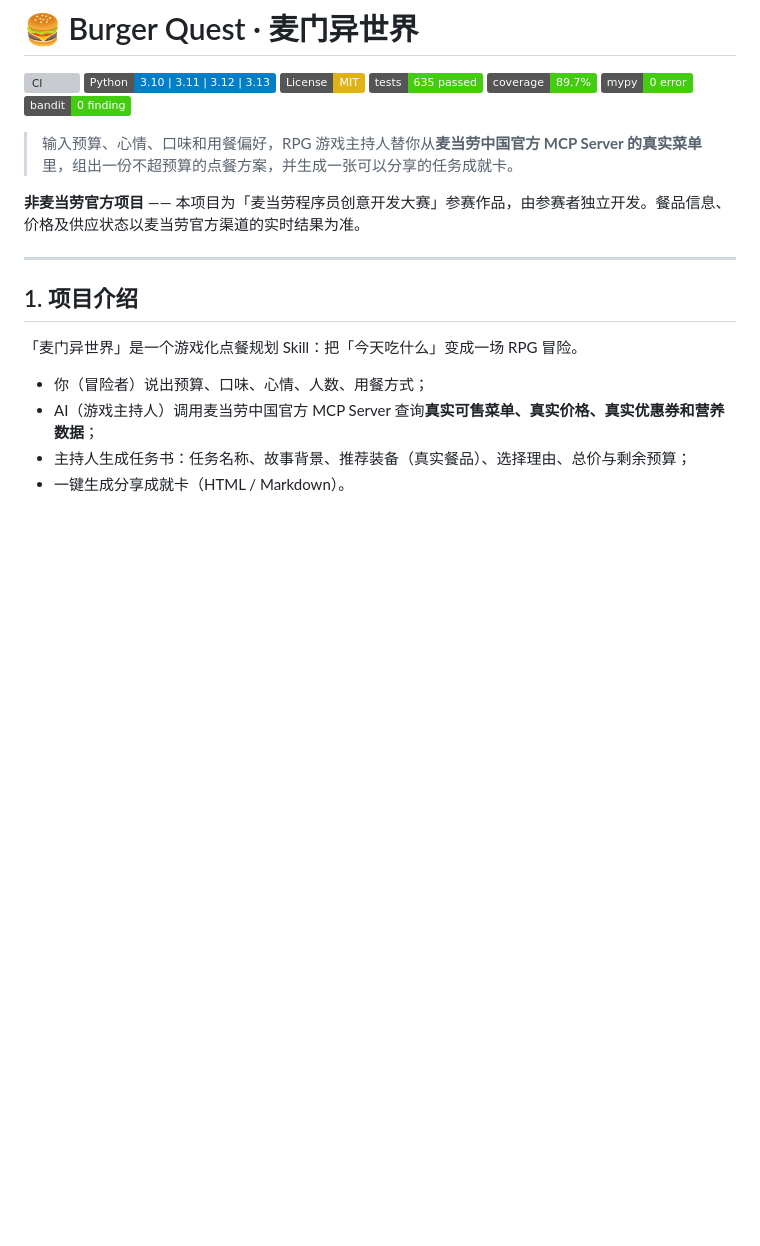
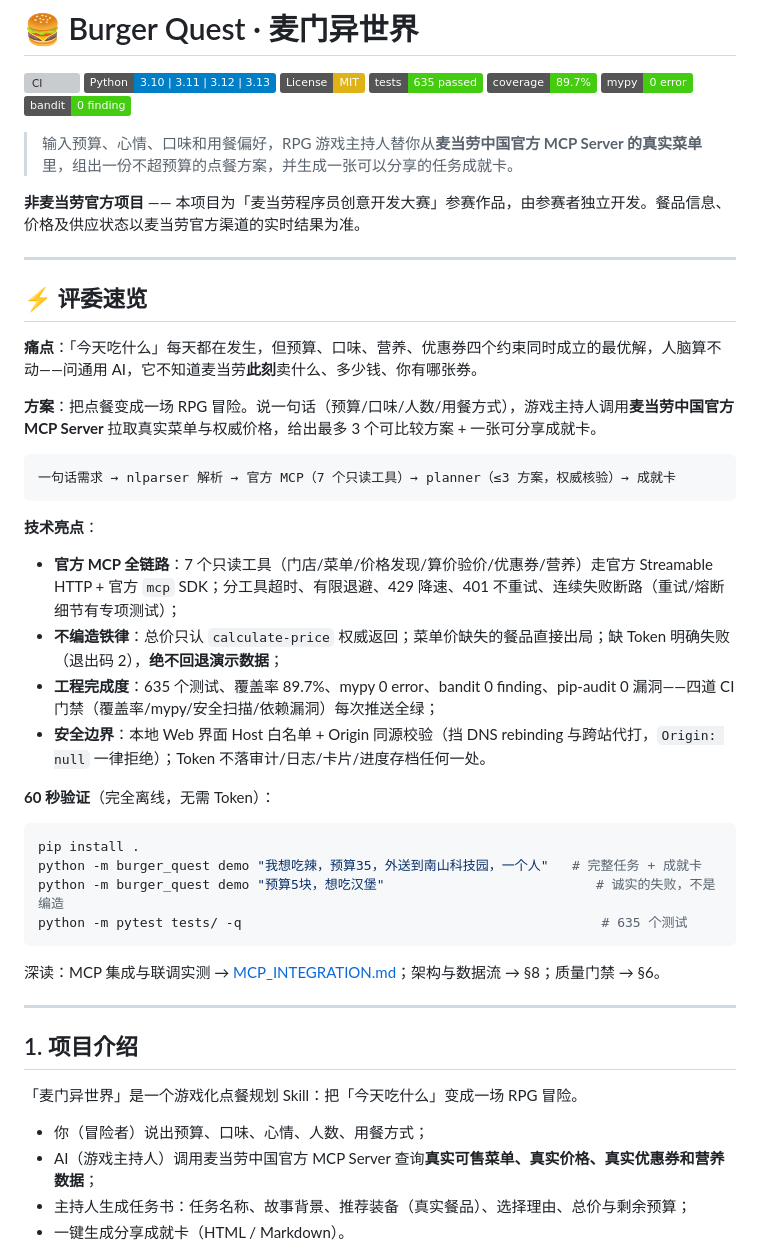
Before and after one commit to yaohanbo1-hue/burger-quest, a Markdown page: README.md, the part around one of its changes. GitHub-like rendering; badges without logos; blank space fills up the shorter version; grey boxes are pictures that could not be loaded.

````diff
--- a/README.md
+++ b/README.md
@@ -11,6 +11,36 @@
 > 输入预算、心情、口味和用餐偏好，RPG 游戏主持人替你从**麦当劳中国官方 MCP Server 的真实菜单**里，组出一份不超预算的点餐方案，并生成一张可以分享的任务成就卡。
 
 **非麦当劳官方项目** —— 本项目为「麦当劳程序员创意开发大赛」参赛作品，由参赛者独立开发。餐品信息、价格及供应状态以麦当劳官方渠道的实时结果为准。
+
+---
+
+## ⚡ 评委速览
+
+**痛点**：「今天吃什么」每天都在发生，但预算、口味、营养、优惠券四个约束同时成立的最优解，人脑算不动——问通用 AI，它不知道麦当劳**此刻**卖什么、多少钱、你有哪张券。
+
+**方案**：把点餐变成一场 RPG 冒险。说一句话（预算/口味/人数/用餐方式），游戏主持人调用**麦当劳中国官方 MCP Server** 拉取真实菜单与权威价格，给出最多 3 个可比较方案 + 一张可分享成就卡。
+
+```
+一句话需求 → nlparser 解析 → 官方 MCP（7 个只读工具）→ planner（≤3 方案，权威核验）→ 成就卡
+```
+
+**技术亮点**：
+
+- **官方 MCP 全链路**：7 个只读工具（门店/菜单/价格发现/算价验价/优惠券/营养）走官方 Streamable HTTP + 官方 `mcp` SDK；分工具超时、有限退避、429 降速、401 不重试、连续失败断路（重试/熔断细节有专项测试）；
+- **不编造铁律**：总价只认 `calculate-price` 权威返回；菜单价缺失的餐品直接出局；缺 Token 明确失败（退出码 2），**绝不回退演示数据**；
+- **工程完成度**：635 个测试、覆盖率 89.7%、mypy 0 error、bandit 0 finding、pip-audit 0 漏洞——四道 CI 门禁（覆盖率/mypy/安全扫描/依赖漏洞）每次推送全绿；
+- **安全边界**：本地 Web 界面 Host 白名单 + Origin 同源校验（挡 DNS rebinding 与跨站代打，`Origin: null` 一律拒绝）；Token 不落审计/日志/卡片/进度存档任何一处。
+
+**60 秒验证**（完全离线，无需 Token）：
+
+```bash
+pip install .
+python -m burger_quest demo "我想吃辣，预算35，外送到南山科技园，一个人"   # 完整任务 + 成就卡
+python -m burger_quest demo "预算5块，想吃汉堡"                           # 诚实的失败，不是编造
+python -m pytest tests/ -q                                              # 635 个测试
+```
+
+深读：MCP 集成与联调实测 → [MCP_INTEGRATION.md](MCP_INTEGRATION.md)；架构与数据流 → §8；质量门禁 → §6。
 
 ---
 
````
Also changed, not shown: other parts of README.md (+28 -0 lines).
